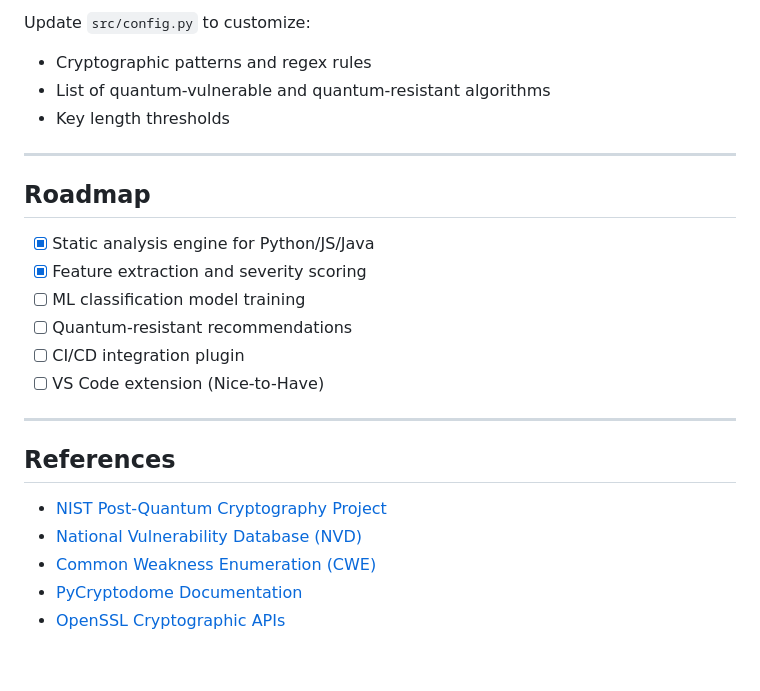
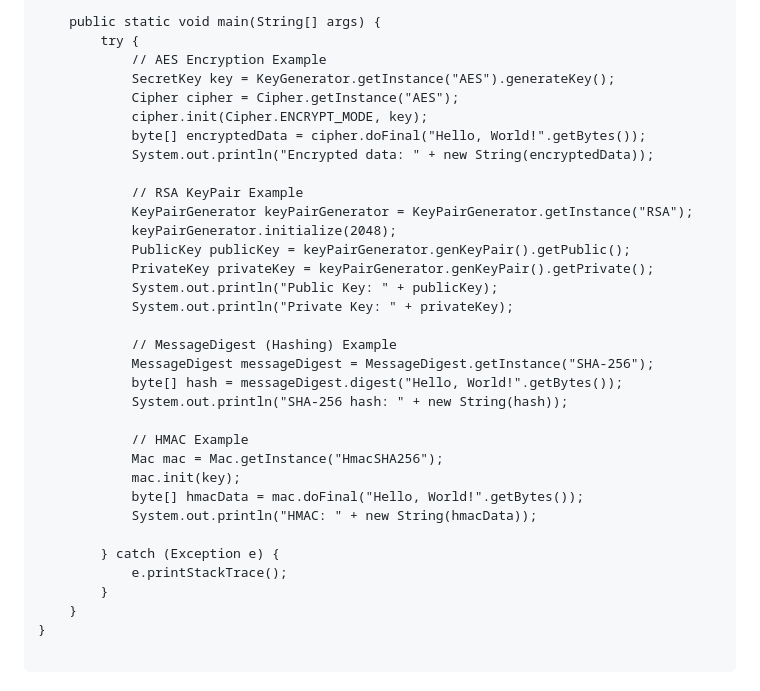
Before and after one commit to NidhiIyer04/QSecure, a Markdown page: README.md, the part around the change printed below. Rendered like a GitHub page.

````diff
--- a/README.md
+++ b/README.md
@@ -86,27 +63,36 @@ Check `analysis_results.json` for the vulnerability report.
 
-Update `src/config.py` to customize:
+    public static void main(String[] args) {
+        try {
+            // AES Encryption Example
+            SecretKey key = KeyGenerator.getInstance("AES").generateKey();
+            Cipher cipher = Cipher.getInstance("AES");
+            cipher.init(Cipher.ENCRYPT_MODE, key);
+            byte[] encryptedData = cipher.doFinal("Hello, World!".getBytes());
+            System.out.println("Encrypted data: " + new String(encryptedData));
 
-- Cryptographic patterns and regex rules
-- List of quantum-vulnerable and quantum-resistant algorithms
-- Key length thresholds
+            // RSA KeyPair Example
+            KeyPairGenerator keyPairGenerator = KeyPairGenerator.getInstance("RSA");
+            keyPairGenerator.initialize(2048);
+            PublicKey publicKey = keyPairGenerator.genKeyPair().getPublic();
+            PrivateKey privateKey = keyPairGenerator.genKeyPair().getPrivate();
+            System.out.println("Public Key: " + publicKey);
+            System.out.println("Private Key: " + privateKey);
 
----
+            // MessageDigest (Hashing) Example
+            MessageDigest messageDigest = MessageDigest.getInstance("SHA-256");
+            byte[] hash = messageDigest.digest("Hello, World!".getBytes());
+            System.out.println("SHA-256 hash: " + new String(hash));
 
-## Roadmap
+            // HMAC Example
+            Mac mac = Mac.getInstance("HmacSHA256");
+            mac.init(key);
+            byte[] hmacData = mac.doFinal("Hello, World!".getBytes());
+            System.out.println("HMAC: " + new String(hmacData));
 
-- [x] Static analysis engine for Python/JS/Java
-- [x] Feature extraction and severity scoring
-- [ ] ML classification model training
-- [ ] Quantum-resistant recommendations
-- [ ] CI/CD integration plugin
-- [ ] VS Code extension (Nice-to-Have)
+        } catch (Exception e) {
+            e.printStackTrace();
+        }
+    }
+}
 
----
-
-## References
-
-- [NIST Post-Quantum Cryptography Project](https://csrc.nist.gov/projects/post-quantum-cryptography)
-- [National Vulnerability Database (NVD)](https://nvd.nist.gov/)
-- [Common Weakness Enumeration (CWE)](https://cwe.mitre.org/)
-- [PyCryptodome Documentation](https://pycryptodome.readthedocs.io/)
-- [OpenSSL Cryptographic APIs](https://www.openssl.org/docs/man3.0/)
+```
````
Also changed, not shown: other parts of README.md (+42 -65 lines).
